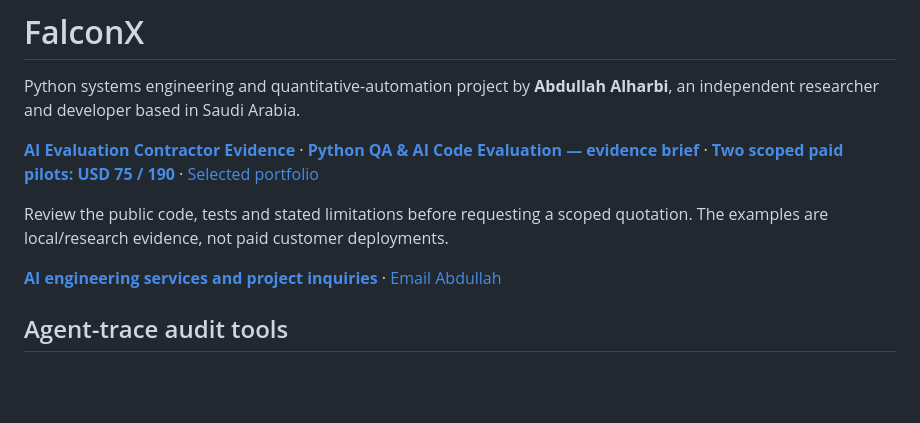
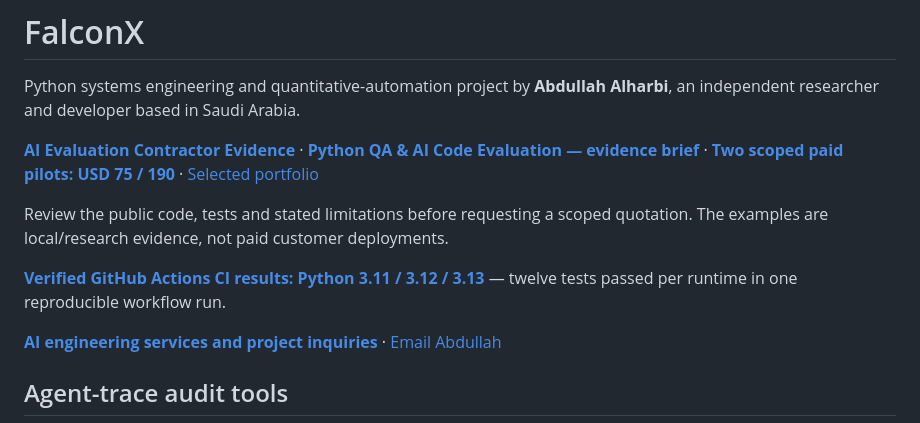
Before and after one commit to albdrani37-hash/FalconX, a Markdown page: README.md, the part around the change. GitHub-like rendering; blank space fills up the shorter version.

Commit message:
Feature verified three-version CI evidence in commercial portfolio

```diff
--- a/README.md
+++ b/README.md
@@ -5,6 +5,8 @@ Python systems engineering and quantitative-automation project by **Abdullah Alh
 **[AI Evaluation Contractor Evidence](AI_EVALUATION_CONTRACTOR_EVIDENCE.md)** · **[Python QA & AI Code Evaluation — evidence brief](PYTHON_QA_AI_EVALUATION.md)** · **[Two scoped paid pilots: USD 75 / 190](PAID_PILOT.md)** · [Selected portfolio](PORTFOLIO.md)
 
 Review the public code, tests and stated limitations before requesting a scoped quotation. The examples are local/research evidence, not paid customer deployments.
+
+**[Verified GitHub Actions CI results: Python 3.11 / 3.12 / 3.13](CI_EVIDENCE.md)** — twelve tests passed per runtime in one reproducible workflow run.
 
 **[AI engineering services and project inquiries](SERVICES.md)** · [Email Abdullah](mailto:abdullahalharbi@purelymail.com)
 
```
